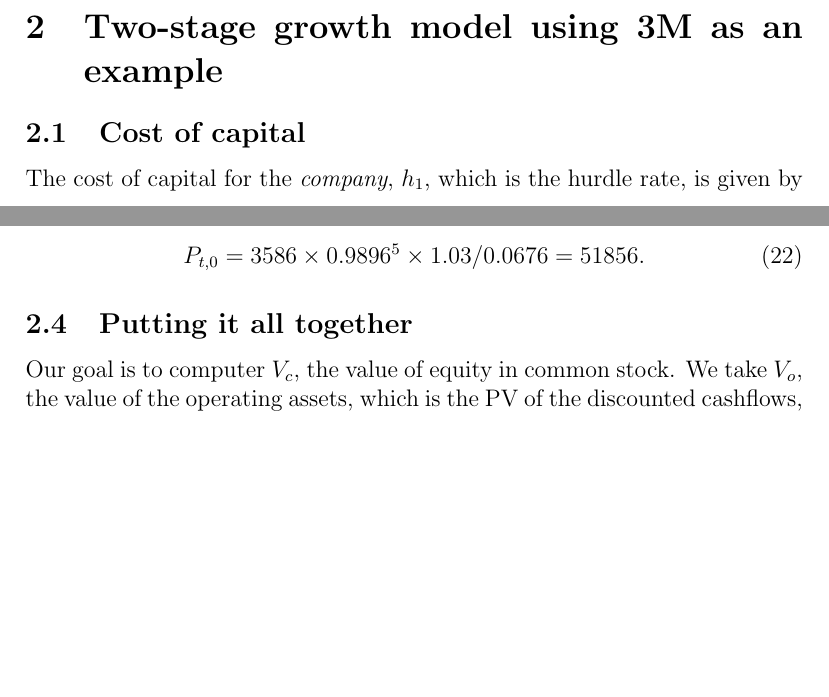
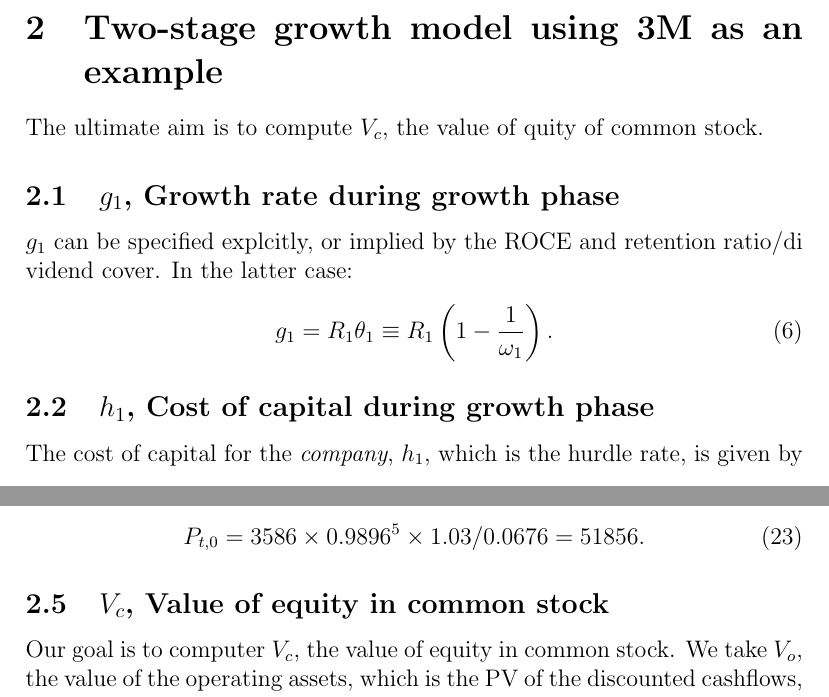
Before and after one commit to SimeonChan/aswath, a LaTeX document (manual/aswath.ltx): two parts of pages 2 and 4 of 7 before the commit and two parts of pages 2 and 5 of 7 after it, joined at a grey line, cut so that both start at the same text, the shorter picture padded with empty space. Compiled offline with pdfLaTeX.

Commit message:
manual improvements

```diff
--- a/manual/aswath.ltx
+++ b/manual/aswath.ltx
@@ -4,11 +4,15 @@
 \documentclass[12pt]{article}
 
 \usepackage{amsmath}
+\usepackage[toc]{glossaries}
 \usepackage{makeidx}
 \usepackage{float}
 \restylefloat{table}
 
 \makeindex
+\makeglossaries
+
+\input{glossary.ltx}
 
 \begin{document}
 \maketitle
@@ -55,7 +59,22 @@ If $\omega$ is the dividend cover, then $\theta$, the \index{retention ratio}\te
 
 
 \section{Two-stage growth model using 3M as an example}
-\subsection{Cost of capital}
+
+The ultimate aim is to compute $V_c$, the value of quity of common stock.
+
+\subsection{$g_1$, Growth rate during growth phase}
+
+$g_1$ can be specified explcitly, or implied by the ROCE and retention ratio/di\
+vidend cover. In the latter case:
+\begin{equation}
+g_1 = R_1  \theta _1 \equiv R_1 \left( 1- \frac{1}{\omega_1} \right).
+\end{equation}
+
+
+
+
+
+\subsection{$h_1$, Cost of capital during growth phase}
 
 The cost of capital for the \emph{company}, \index{H1 ($h_1$)}$h_1$, which is the hurdle rate, is given by
 
@@ -154,7 +173,7 @@ In our example,
 P_{t,0} = 3586 \times 0.9896^5 \times 1.03 / 0.0676 = 51856.
 \end{equation}
 
-\subsection{Putting it all together}
+\subsection{$V_c$, Value of equity in common stock}
 
 Our goal is to computer $V_c$, the value of equity in common stock. We take $V_o$, the value of the operating assets, which is the PV of the discounted cashflows, i.e.
 \begin{equation}
```
Also changed, not shown: manual/glossary.ltx (added, +15 -0 lines), manual/Makefile, manual/aswath.ltx (9 more changed lines), 1 other file.
